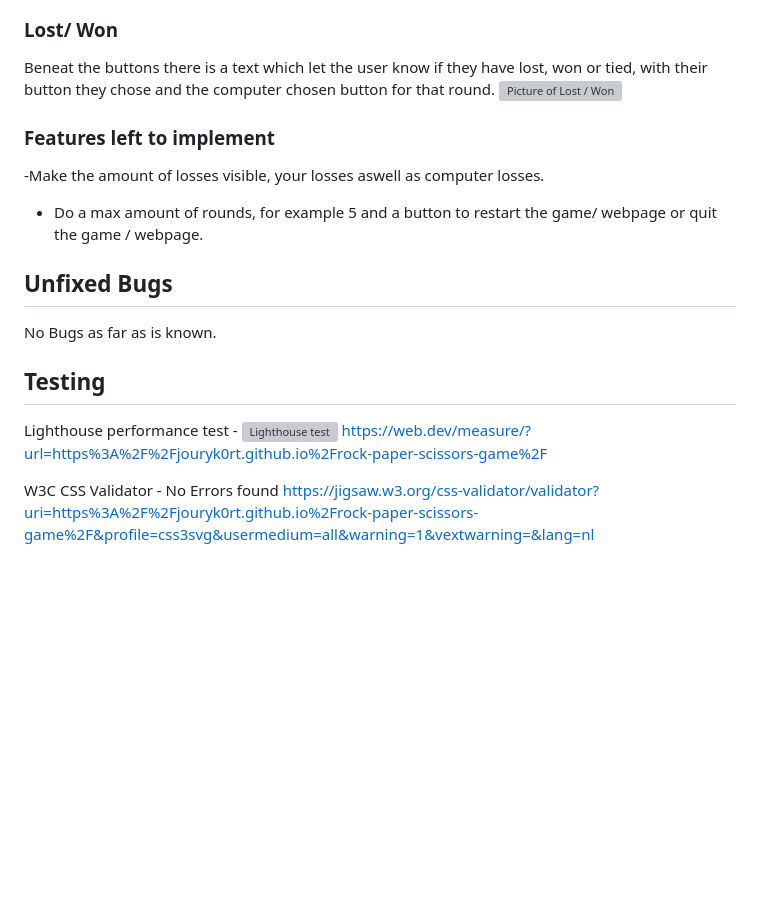
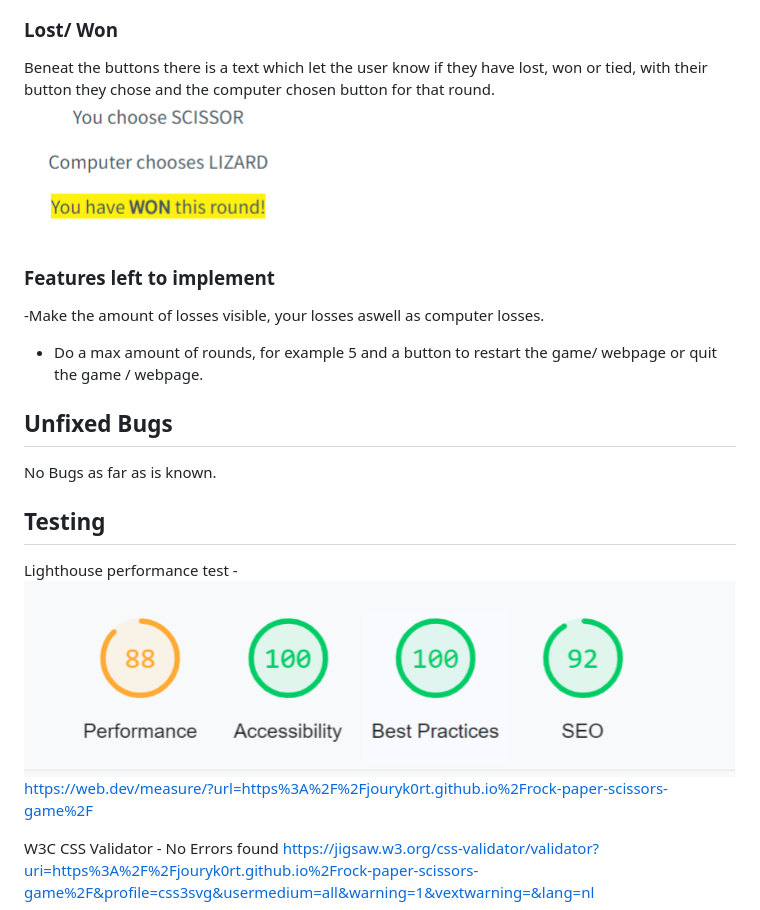
Before and after one commit to jouryk0rt/rock-paper-scissors-game, a Markdown page: README.md, the part around one of its changes. GitHub-like rendering; pictures changed too: assets/images/manual-testing.png, assets/images/won.png; blank space fills up the shorter version; grey boxes are pictures that could not be loaded.

```diff
--- a/README.md
+++ b/README.md
@@ -31,7 +31,7 @@ The computer automatically chooses a random button. this was done with math.floo
 ### Lost/ Won
 
 Beneat the buttons there is a text which let the user know if they have lost, won or tied, with their button they chose and the computer chosen button for that round.
-![Picture of Lost / Won](./assets/img/won.png)
+![Picture of Lost / Won](/assets/images/won.png)
 
 ### Features left to implement
 
@@ -44,7 +44,7 @@ No Bugs as far as is known.
 
 ## Testing
 Lighthouse performance test -
-![Lighthouse test](/assets/img/manual-testing.png)
+![Lighthouse test](/assets/images/manual-testing.png)
 https://web.dev/measure/?url=https%3A%2F%2Fjouryk0rt.github.io%2Frock-paper-scissors-game%2F
 
 W3C CSS Validator - No Errors found
```
Also changed, not shown: other parts of README.md (+4 -4 lines), assets/images/lizard-spock.png, assets/images/mockup-project-rps.png, assets/images/rock-paper-scissor.png.
